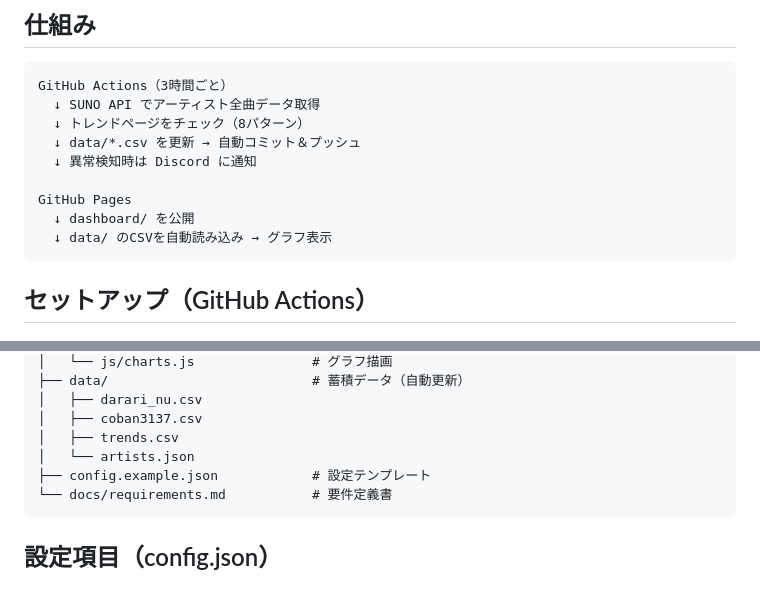
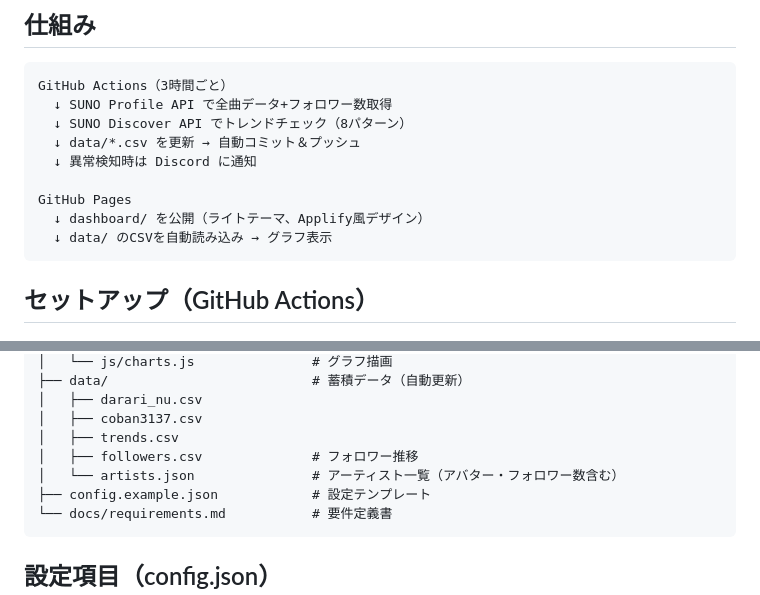
Before and after one commit to Darari-nu/suno-tracker, a Markdown page: README.md, 2 parts joined by grey strips. Drawn GitHub-style.

````diff
--- a/README.md
+++ b/README.md
@@ -10,13 +10,13 @@ https://darari-nu.github.io/suno-tracker/dashboard/
 
 ```
 GitHub Actions（3時間ごと）
-  ↓ SUNO API でアーティスト全曲データ取得
-  ↓ トレンドページをチェック（8パターン）
+  ↓ SUNO Profile API で全曲データ+フォロワー数取得
+  ↓ SUNO Discover API でトレンドチェック（8パターン）
   ↓ data/*.csv を更新 → 自動コミット＆プッシュ
   ↓ 異常検知時は Discord に通知
 
 GitHub Pages
-  ↓ dashboard/ を公開
+  ↓ dashboard/ を公開（ライトテーマ、Applify風デザイン）
   ↓ data/ のCSVを自動読み込み → グラフ表示
 ```
 
@@ -77,7 +77,8 @@ suno-tracker/
 │   ├── darari_nu.csv
 │   ├── coban3137.csv
 │   ├── trends.csv
-│   └── artists.json
+│   ├── followers.csv              # フォロワー推移
+│   └── artists.json               # アーティスト一覧（アバター・フォロワー数含む）
 ├── config.example.json            # 設定テンプレート
 └── docs/requirements.md           # 要件定義書
 ```
````
Also changed, not shown: docs/requirements.md (+45 -6 lines).
